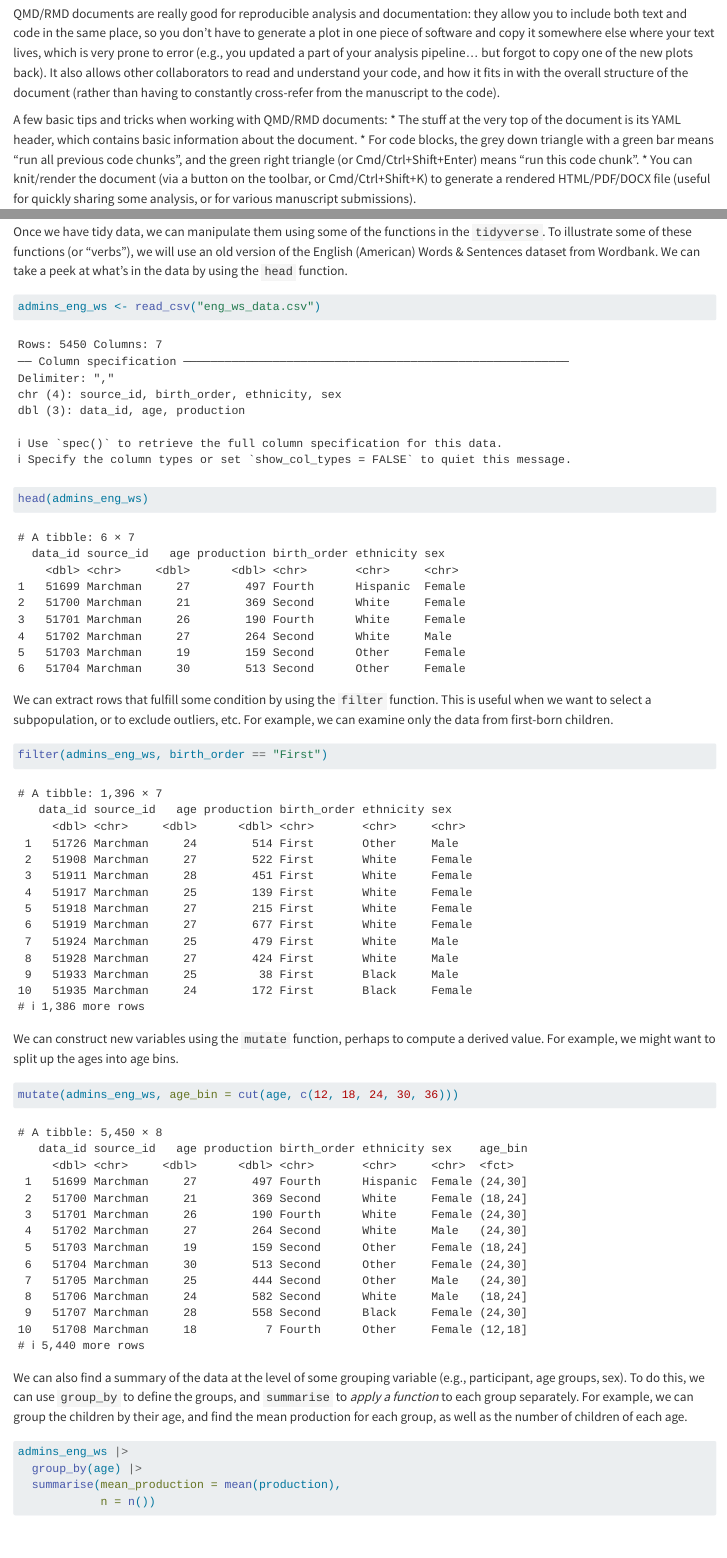
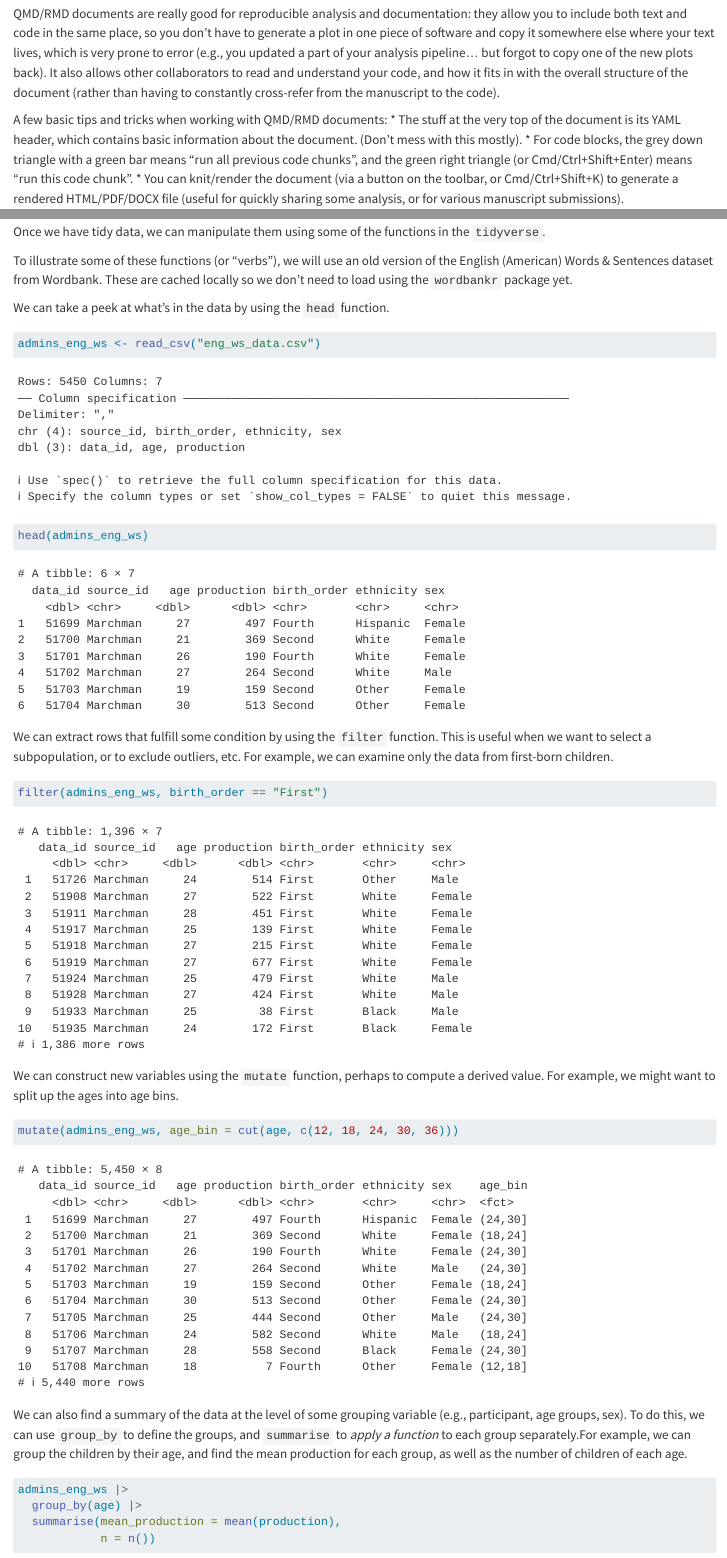
Before and after one commit to mcfrank/iascl-wordbank-tutorial, a Quarto document (iascl-wordbank-tutorial.qmd): the page in a window 1100 px wide, from 790 px down, and a second part further down, joined at a grey line. Rendered offline with R 4.5, knitr and Pandoc in place of Quarto, with nearby package versions.

Commit message:
pagination

````diff
--- a/iascl-wordbank-tutorial.qmd
+++ b/iascl-wordbank-tutorial.qmd
@@ -30,16 +33,20 @@ QMD/RMD documents are really good for reproducible analysis and documentation: t
 It also allows other collaborators to read and understand your code, and how it fits in with the overall structure of the document (rather than having to constantly cross-refer from the manuscript to the code).
 
 A few basic tips and tricks when working with QMD/RMD documents:
-* The stuff at the very top of the document is its YAML header, which contains basic information about the document.
+* The stuff at the very top of the document is its YAML header, which contains basic information about the document. (Don't mess with this mostly).
 * For code blocks, the grey down triangle with a green bar means "run all previous code chunks", and the green right triangle (or Cmd/Ctrl+Shift+Enter) means "run this code chunk".
 * You can knit/render the document (via a button on the toolbar, or Cmd/Ctrl+Shift+K) to generate a rendered HTML/PDF/DOCX file (useful for quickly sharing some analysis, or for various manuscript submissions).
 
 # `tidyverse` refresher
+
 We will assume that you already have some familiarity with R, but just as a quick refresher, we will go through a few of the key aspects of the `tidyverse` that we will use.
+
 The best reference for this material is Hadley Wickham's [R for Data Scientists](http://r4ds.had.co.nz/) and we encourage you to read it if you are interested in learning more.
 
 ## Tidy data
+
 The basic data structure we're working with is the dataframe (or `tibble` in the `tidyverse` implementation).
+
 Dataframes have rows and columns, and each column has a particular data type.
 For a dataframe to be **tidy**, every row must record a single **observation**, while every column must describe a single **variable**, such that each cell is a single **value**.
 
@@ -48,9 +55,13 @@ For a dataframe to be **tidy**, every row must record a single **observation**,
 This consistency allows us to adopt a uniform approach to handling the data, and to make use of powerful tools that R and the `tidyverse` contain.
 
 ## Data wrangling
+
 Once we have tidy data, we can manipulate them using some of the functions in the `tidyverse`.
-To illustrate some of these functions (or "verbs"), we will use an old version of the English (American) Words & Sentences dataset from Wordbank.
+
+To illustrate some of these functions (or "verbs"), we will use an old version of the English (American) Words & Sentences dataset from Wordbank. These are cached locally so we don't need to load using the `wordbankr` package yet.
+
 We can take a peek at what's in the data by using the `head` function.
+
 ```{r}
 admins_eng_ws <- read_csv("eng_ws_data.csv")
 head(admins_eng_ws)
````
Also changed, not shown: iascl-wordbank-tutorial.qmd (49 more changed lines).
